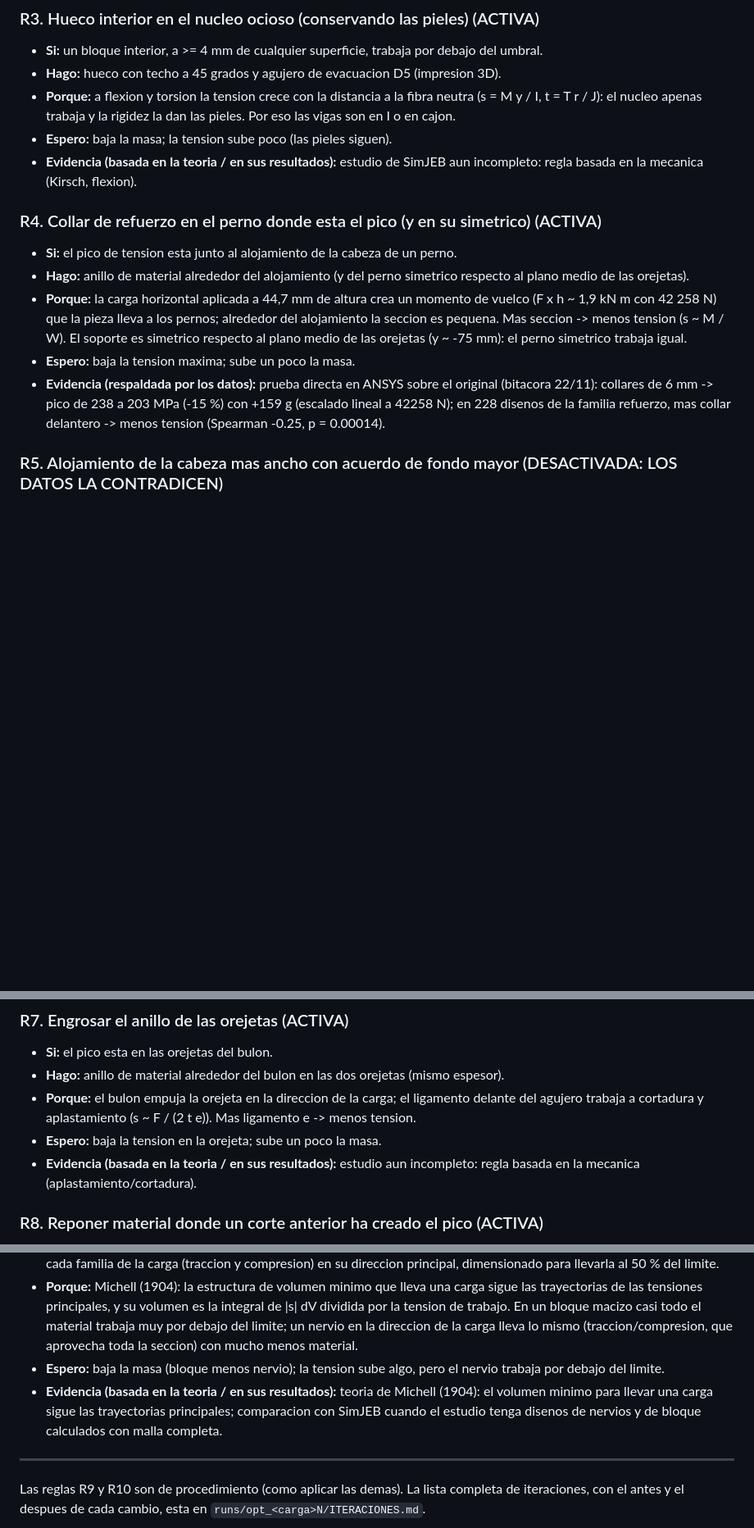
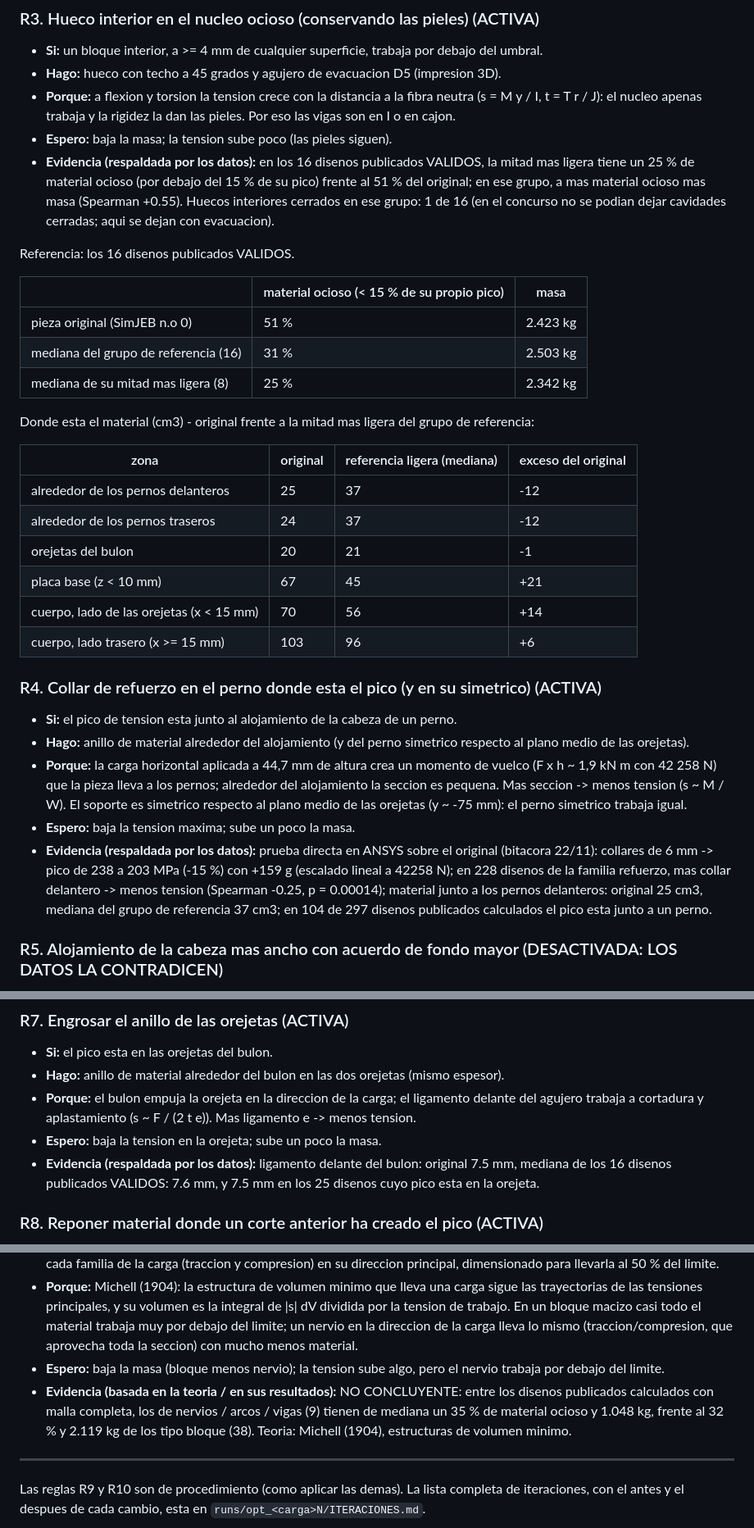
Before and after one commit to Hugiko/msd-soporte-optimizacion, a Markdown page: DESIGN_RULES.md, 3 parts joined by grey strips. Shown at 82% size. Rendered like a GitHub page; blank space fills up the shorter version.

```diff
--- a/DESIGN_RULES.md
+++ b/DESIGN_RULES.md
@@ -34,7 +91,26 @@ Actualizado: 23/11/2026 16:06. Generado por `scripts/reglas.py` a partir de:
 - **Hago:** hueco con techo a 45 grados y agujero de evacuacion D5 (impresion 3D).
 - **Porque:** a flexion y torsion la tension crece con la distancia a la fibra neutra (s = M y / I, t = T r / J): el nucleo apenas trabaja y la rigidez la dan las pieles. Por eso las vigas son en I o en cajon.
 - **Espero:** baja la masa; la tension sube poco (las pieles siguen).
-- **Evidencia (basada en la teoria / en sus resultados):** estudio de SimJEB aun incompleto: regla basada en la mecanica (Kirsch, flexion).
+- **Evidencia (respaldada por los datos):** en los 16 disenos publicados VALIDOS, la mitad mas ligera tiene un 25 % de material ocioso (por debajo del 15 % de su pico) frente al 51 % del original; en ese grupo, a mas material ocioso mas masa (Spearman +0.55). Huecos interiores cerrados en ese grupo: 1 de 16 (en el concurso no se podian dejar cavidades cerradas; aqui se dejan con evacuacion).
+
+Referencia: los 16 disenos publicados VALIDOS.
+
+| | material ocioso (< 15 % de su propio pico) | masa |
+|---|---|---|
+| pieza original (SimJEB n.o 0) | 51 % | 2.423 kg |
+| mediana del grupo de referencia (16) | 31 % | 2.503 kg |
+| mediana de su mitad mas ligera (8) | 25 % | 2.342 kg |
+
+Donde esta el material (cm3) - original frente a la mitad mas ligera del grupo de referencia:
+
+| zona | original | referencia ligera (mediana) | exceso del original |
+|---|---|---|---|
+| alrededor de los pernos delanteros | 25 | 37 | -12 |
+| alrededor de los pernos traseros | 24 | 37 | -12 |
+| orejetas del bulon | 20 | 21 | -1 |
+| placa base (z < 10 mm) | 67 | 45 | +21 |
+| cuerpo, lado de las orejetas (x < 15 mm) | 70 | 56 | +14 |
+| cuerpo, lado trasero (x >= 15 mm) | 103 | 96 | +6 |
 
 ### R4. Collar de refuerzo en el perno donde esta el pico (y en su simetrico)  (ACTIVA)
 
@@ -42,7 +118,7 @@ Actualizado: 23/11/2026 16:06. Generado por `scripts/reglas.py` a partir de:
 - **Hago:** anillo de material alrededor del alojamiento (y del perno simetrico respecto al plano medio de las orejetas).
 - **Porque:** la carga horizontal aplicada a 44,7 mm de altura crea un momento de vuelco (F x h ~ 1,9 kN m con 42 258 N) que la pieza lleva a los pernos; alrededor del alojamiento la seccion es pequena. Mas seccion -> menos tension (s ~ M / W). El soporte es simetrico respecto al plano medio de las orejetas (y ~ -75 mm): el perno simetrico trabaja igual.
 - **Espero:** baja la tension maxima; sube un poco la masa.
-- **Evidencia (respaldada por los datos):** prueba directa en ANSYS sobre el original (bitacora 22/11): collares de 6 mm -> pico de 238 a 203 MPa (-15 %) con +159 g (escalado lineal a 42258 N); en 228 disenos de la familia refuerzo, mas collar delantero -> menos tension (Spearman -0.25, p = 0.00014).
+- **Evidencia (respaldada por los datos):** prueba directa en ANSYS sobre el original (bitacora 22/11): collares de 6 mm -> pico de 238 a 203 MPa (-15 %) con +159 g (escalado lineal a 42258 N); en 228 disenos de la familia refuerzo, mas collar delantero -> menos tension (Spearman -0.25, p = 0.00014); material junto a los pernos delanteros: original 25 cm3, mediana del grupo de referencia 37 cm3; en 104 de 297 disenos publicados calculados el pico esta junto a un perno.
 
 ### R5. Alojamiento de la cabeza mas ancho con acuerdo de fondo mayor  (DESACTIVADA: LOS DATOS LA CONTRADICEN)
 
@@ -66,7 +142,7 @@ Actualizado: 23/11/2026 16:06. Generado por `scripts/reglas.py` a partir de:
 - **Hago:** anillo de material alrededor del bulon en las dos orejetas (mismo espesor).
 - **Porque:** el bulon empuja la orejeta en la direccion de la carga; el ligamento delante del agujero trabaja a cortadura y aplastamiento (s ~ F / (2 t e)). Mas ligamento e -> menos tension.
 - **Espero:** baja la tension en la orejeta; sube un poco la masa.
-- **Evidencia (basada en la teoria / en sus resultados):** estudio aun incompleto: regla basada en la mecanica (aplastamiento/cortadura).
+- **Evidencia (respaldada por los datos):** ligamento delante del bulon: original 7.5 mm, mediana de los 16 disenos publicados VALIDOS: 7.6 mm, y 7.5 mm en los 25 disenos cuyo pico esta en la orejeta.
 
 ### R8. Reponer material donde un corte anterior ha creado el pico  (ACTIVA)
 
@@ -98,7 +174,7 @@ Actualizado: 23/11/2026 16:06. Generado por `scripts/reglas.py` a partir de:
 - **Hago:** se quita el bloque y se crean NERVIOS (paredes verticales, imprimibles, con acuerdo de 3 mm en la raiz): uno por cada familia de la carga (traccion y compresion) en su direccion principal, dimensionado para llevarla al 50 % del limite.
 - **Porque:** Michell (1904): la estructura de volumen minimo que lleva una carga sigue las trayectorias de las tensiones principales, y su volumen es la integral de |s| dV dividida por la tension de trabajo. En un bloque macizo casi todo el material trabaja muy por debajo del limite; un nervio en la direccion de la carga lleva lo mismo (traccion/compresion, que aprovecha toda la seccion) con mucho menos material.
 - **Espero:** baja la masa (bloque menos nervio); la tension sube algo, pero el nervio trabaja por debajo del limite.
-- **Evidencia (basada en la teoria / en sus resultados):** teoria de Michell (1904): el volumen minimo para llevar una carga sigue las trayectorias principales; comparacion con SimJEB cuando el estudio tenga disenos de nervios y de bloque calculados con malla completa.
+- **Evidencia (basada en la teoria / en sus resultados):** NO CONCLUYENTE: entre los disenos publicados calculados con malla completa, los de nervios / arcos / vigas (9) tienen de mediana un 35 % de material ocioso y 1.048 kg, frente al 32 % y 2.119 kg de los tipo bloque (38). Teoria: Michell (1904), estructuras de volumen minimo.
 
 ---
 Las reglas R9 y R10 son de procedimiento (como aplicar las demas). La lista completa de iteraciones, con el antes y el despues de cada cambio, esta en `runs/opt_<carga>N/ITERACIONES.md`.
```
Also changed, not shown: other parts of DESIGN_RULES.md (+61 -4 lines), estudio/img/simjeb_237.png (added), estudio/img/simjeb_474.png (added), estudio/img/simjeb_475.png (added), estudio/img/simjeb_476.png (added), estudio/img/simjeb_527.png (added), estudio/img/simjeb_538.png (added), 4 other files.
